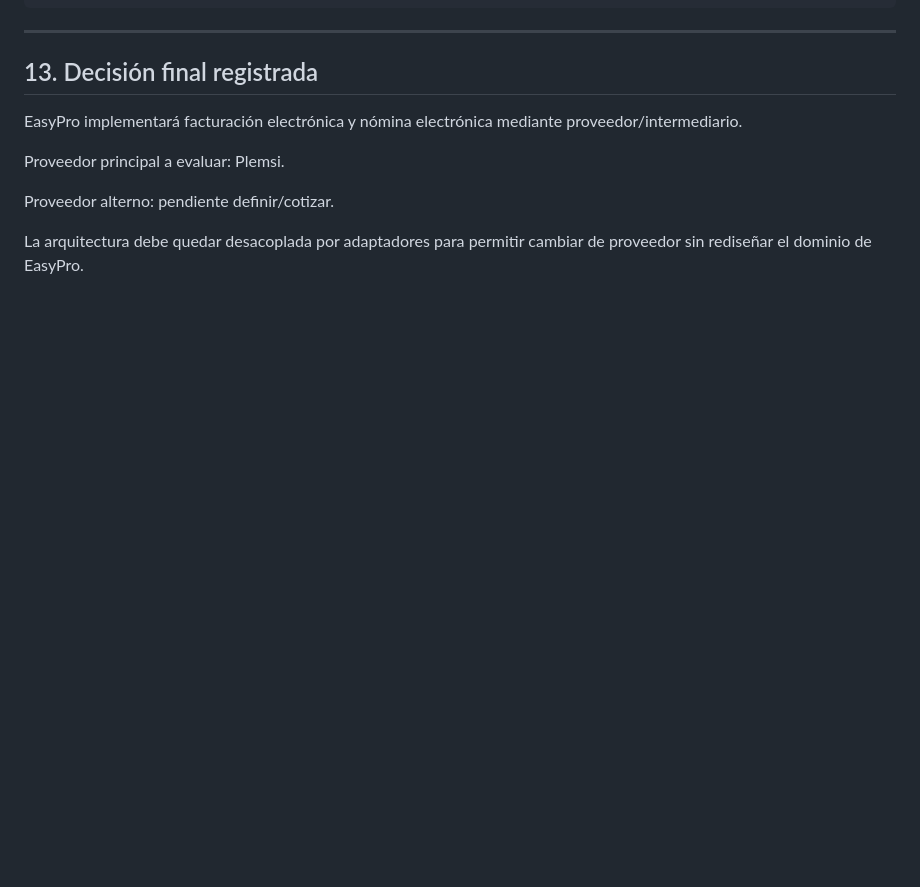
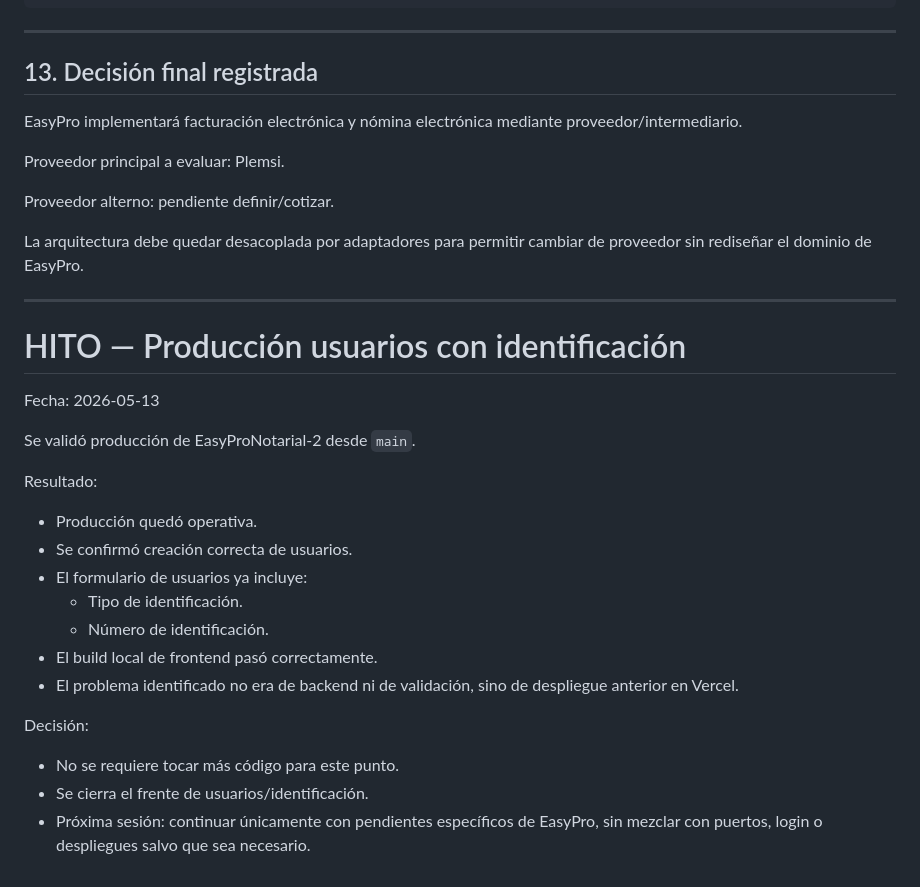
Before and after one commit to cesargiraldoa/EasyProNotarial-2, a Markdown page: SESSION.md, the part around the change. Drawn GitHub-style; blank space fills up the shorter version.

Commit message:
docs: registrar validacion de usuarios en produccion

```diff
--- a/SESSION.md
+++ b/SESSION.md
@@ -728,3 +728,25 @@ Proveedor principal a evaluar: Plemsi.
 Proveedor alterno: pendiente definir/cotizar.
 
 La arquitectura debe quedar desacoplada por adaptadores para permitir cambiar de proveedor sin rediseñar el dominio de EasyPro.
+
+---
+
+# HITO — Producción usuarios con identificación
+
+Fecha: 2026-05-13
+
+Se validó producción de EasyProNotarial-2 desde `main`.
+
+Resultado:
+- Producción quedó operativa.
+- Se confirmó creación correcta de usuarios.
+- El formulario de usuarios ya incluye:
+  - Tipo de identificación.
+  - Número de identificación.
+- El build local de frontend pasó correctamente.
+- El problema identificado no era de backend ni de validación, sino de despliegue anterior en Vercel.
+
+Decisión:
+- No se requiere tocar más código para este punto.
+- Se cierra el frente de usuarios/identificación.
+- Próxima sesión: continuar únicamente con pendientes específicos de EasyPro, sin mezclar con puertos, login o despliegues salvo que sea necesario.
```
